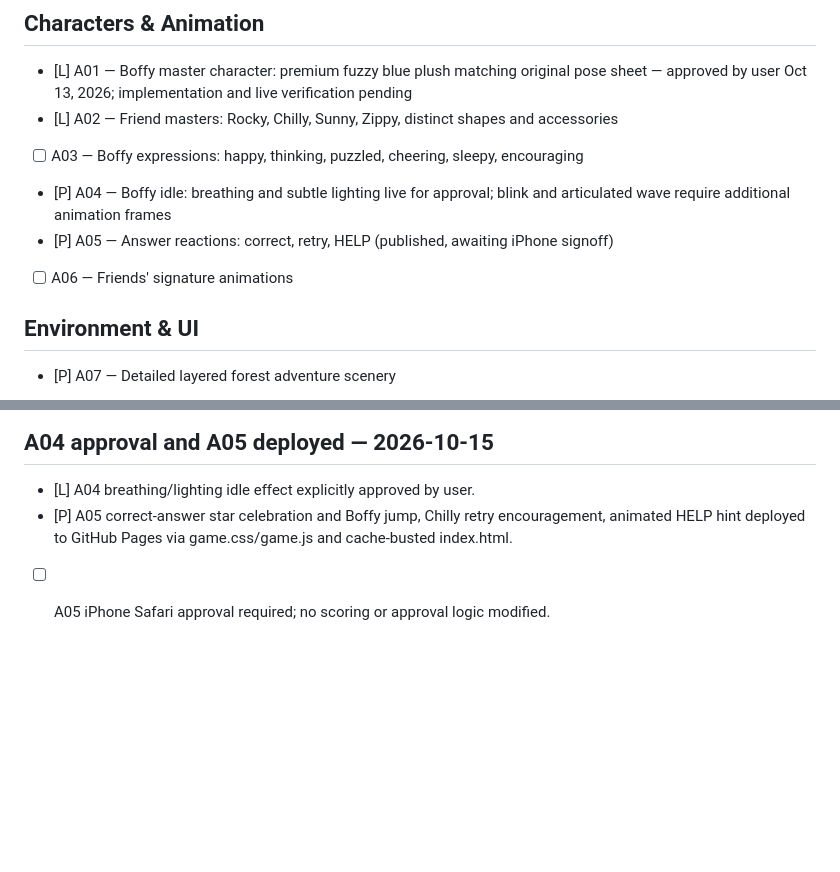
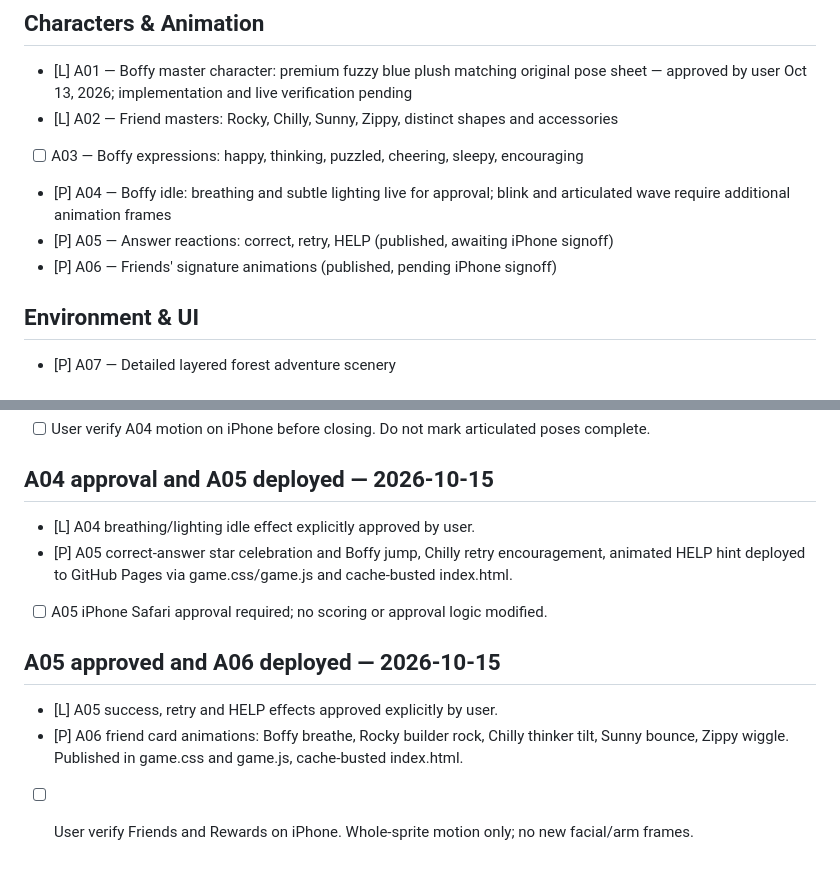
Before and after one commit to jerridthomas-79/WesMath, a Markdown page: POLISH_TRACKER.md, 2 parts joined by grey strips. Drawn GitHub-style; blank space fills up the shorter version.

Commit message:
Record A05 signoff and A06 animation preview

```diff
--- a/POLISH_TRACKER.md
+++ b/POLISH_TRACKER.md
@@ -8,7 +8,7 @@ Status: [ ] Not started · [P] Preview ready · [A] Approved · [L] Live and ver
 - [ ] A03 — Boffy expressions: happy, thinking, puzzled, cheering, sleepy, encouraging
 - [P] A04 — Boffy idle: breathing and subtle lighting live for approval; blink and articulated wave require additional animation frames
 - [P] A05 — Answer reactions: correct, retry, HELP (published, awaiting iPhone signoff)
-- [ ] A06 — Friends' signature animations
+- [P] A06 — Friends' signature animations (published, pending iPhone signoff)
 
 ## Environment & UI
 - [P] A07 — Detailed layered forest adventure scenery
@@ -135,3 +135,8 @@ A01 master Boffy → A02 friends → A07 scenery → A08 home → A09 quests →
 - [L] A04 breathing/lighting idle effect explicitly approved by user.
 - [P] A05 correct-answer star celebration and Boffy jump, Chilly retry encouragement, animated HELP hint deployed to GitHub Pages via game.css/game.js and cache-busted index.html.
 - [ ] A05 iPhone Safari approval required; no scoring or approval logic modified.
+
+## A05 approved and A06 deployed — 2026-10-15
+- [L] A05 success, retry and HELP effects approved explicitly by user.
+- [P] A06 friend card animations: Boffy breathe, Rocky builder rock, Chilly thinker tilt, Sunny bounce, Zippy wiggle. Published in game.css and game.js, cache-busted index.html.
+- [ ] User verify Friends and Rewards on iPhone. Whole-sprite motion only; no new facial/arm frames.
```
